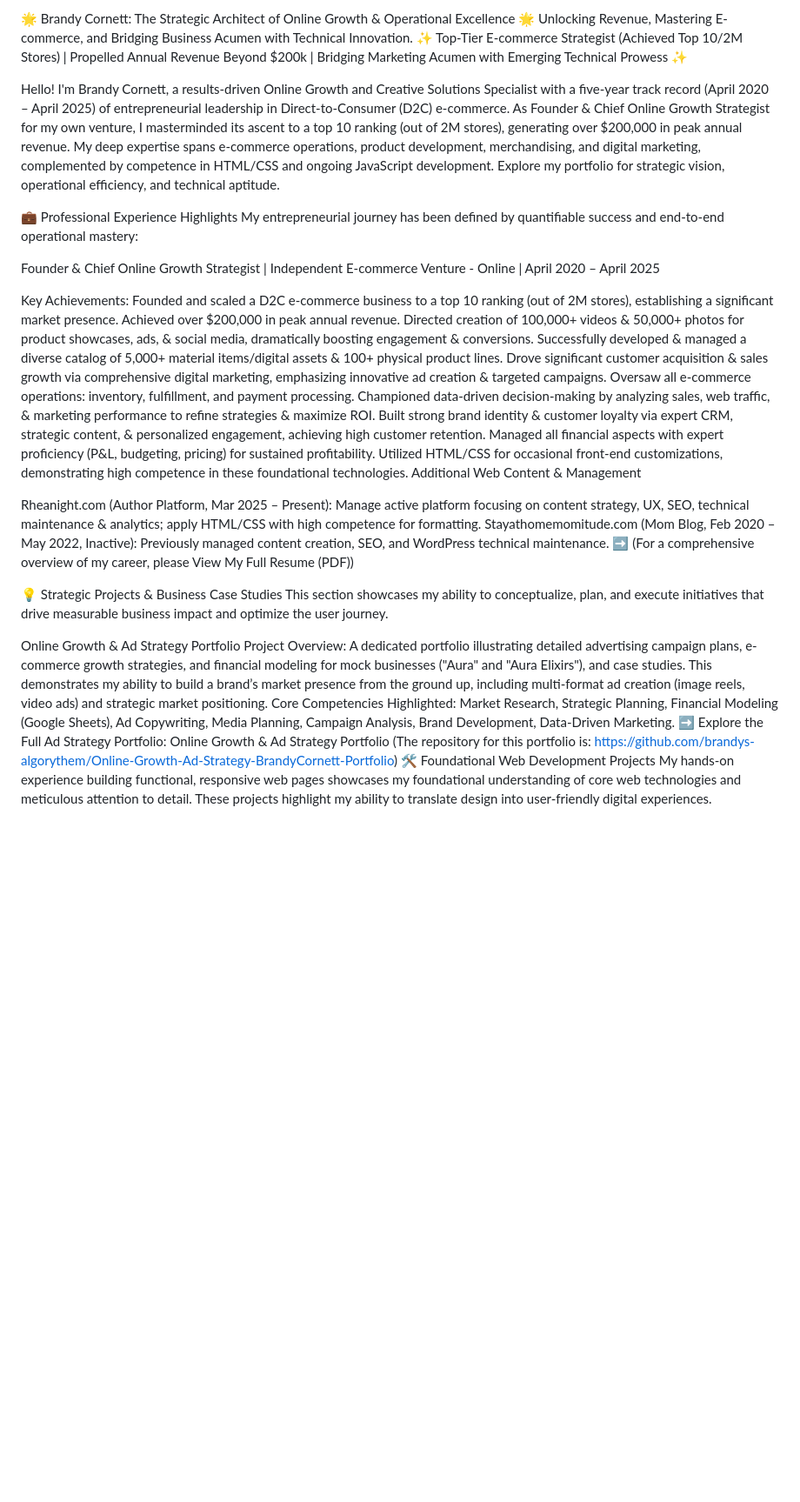
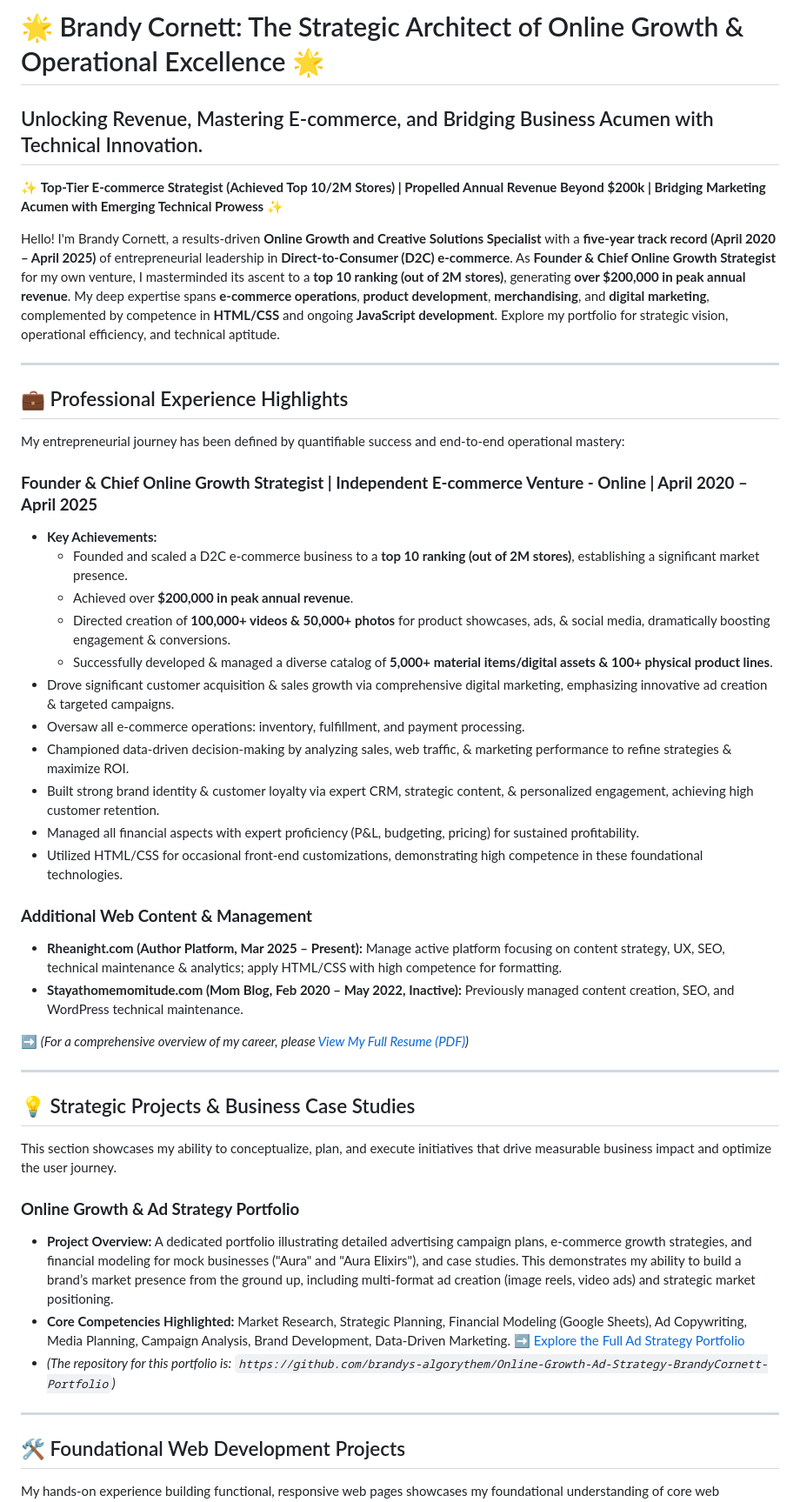
Before and after one commit to Brandys-AlgoRythem/Brandys-AlgoRythem-.GitHub.io, a Markdown page: README.md, the part around one of its changes. Shown at 87% size. Rendered like a GitHub page; blank space fills up the shorter version.

```diff
--- a/README.md
+++ b/README.md
@@ -1,39 +1,54 @@
-🌟 Brandy Cornett: The Strategic Architect of Online Growth & Operational Excellence 🌟
-Unlocking Revenue, Mastering E-commerce, and Bridging Business Acumen with Technical Innovation.
-✨ Top-Tier E-commerce Strategist (Achieved Top 10/2M Stores) | Propelled Annual Revenue Beyond $200k | Bridging Marketing Acumen with Emerging Technical Prowess ✨
+# 🌟 Brandy Cornett: The Strategic Architect of Online Growth & Operational Excellence 🌟
 
-Hello! I'm Brandy Cornett, a results-driven Online Growth and Creative Solutions Specialist with a five-year track record (April 2020 – April 2025) of entrepreneurial leadership in Direct-to-Consumer (D2C) e-commerce. As Founder & Chief Online Growth Strategist for my own venture, I masterminded its ascent to a top 10 ranking (out of 2M stores), generating over $200,000 in peak annual revenue. My deep expertise spans e-commerce operations, product development, merchandising, and digital marketing, complemented by competence in HTML/CSS and ongoing JavaScript development. Explore my portfolio for strategic vision, operational efficiency, and technical aptitude.
+## Unlocking Revenue, Mastering E-commerce, and Bridging Business Acumen with Technical Innovation.
 
-💼 Professional Experience Highlights
+✨ **Top-Tier E-commerce Strategist (Achieved Top 10/2M Stores) | Propelled Annual Revenue Beyond $200k | Bridging Marketing Acumen with Emerging Technical Prowess** ✨
+
+Hello! I'm Brandy Cornett, a results-driven **Online Growth and Creative Solutions Specialist** with a **five-year track record (April 2020 – April 2025)** of entrepreneurial leadership in **Direct-to-Consumer (D2C) e-commerce**. As **Founder & Chief Online Growth Strategist** for my own venture, I masterminded its ascent to a **top 10 ranking (out of 2M stores)**, generating **over $200,000 in peak annual revenue**. My deep expertise spans **e-commerce operations**, **product development**, **merchandising**, and **digital marketing**, complemented by competence in **HTML/CSS** and ongoing **JavaScript development**. Explore my portfolio for strategic vision, operational efficiency, and technical aptitude.
+
+---
+
+## 💼 Professional Experience Highlights
+
 My entrepreneurial journey has been defined by quantifiable success and end-to-end operational mastery:
 
-Founder & Chief Online Growth Strategist | Independent E-commerce Venture - Online | April 2020 – April 2025
+### **Founder & Chief Online Growth Strategist | Independent E-commerce Venture - Online | April 2020 – April 2025**
 
-Key Achievements:
-Founded and scaled a D2C e-commerce business to a top 10 ranking (out of 2M stores), establishing a significant market presence.
-Achieved over $200,000 in peak annual revenue.
-Directed creation of 100,000+ videos & 50,000+ photos for product showcases, ads, & social media, dramatically boosting engagement & conversions.
-Successfully developed & managed a diverse catalog of 5,000+ material items/digital assets & 100+ physical product lines.
-Drove significant customer acquisition & sales growth via comprehensive digital marketing, emphasizing innovative ad creation & targeted campaigns.
-Oversaw all e-commerce operations: inventory, fulfillment, and payment processing.
-Championed data-driven decision-making by analyzing sales, web traffic, & marketing performance to refine strategies & maximize ROI.
-Built strong brand identity & customer loyalty via expert CRM, strategic content, & personalized engagement, achieving high customer retention.
-Managed all financial aspects with expert proficiency (P&L, budgeting, pricing) for sustained profitability.
-Utilized HTML/CSS for occasional front-end customizations, demonstrating high competence in these foundational technologies.
-Additional Web Content & Management
+* **Key Achievements:**
+    * Founded and scaled a D2C e-commerce business to a **top 10 ranking (out of 2M stores)**, establishing a significant market presence.
+    * Achieved over **$200,000 in peak annual revenue**.
+    * Directed creation of **100,000+ videos & 50,000+ photos** for product showcases, ads, & social media, dramatically boosting engagement & conversions.
+    * Successfully developed & managed a diverse catalog of **5,000+ material items/digital assets & 100+ physical product lines**.
+* Drove significant customer acquisition & sales growth via comprehensive digital marketing, emphasizing innovative ad creation & targeted campaigns.
+* Oversaw all e-commerce operations: inventory, fulfillment, and payment processing.
+* Championed data-driven decision-making by analyzing sales, web traffic, & marketing performance to refine strategies & maximize ROI.
+* Built strong brand identity & customer loyalty via expert CRM, strategic content, & personalized engagement, achieving high customer retention.
+* Managed all financial aspects with expert proficiency (P&L, budgeting, pricing) for sustained profitability.
+* Utilized HTML/CSS for occasional front-end customizations, demonstrating high competence in these foundational technologies.
 
-Rheanight.com (Author Platform, Mar 2025 – Present): Manage active platform focusing on content strategy, UX, SEO, technical maintenance & analytics; apply HTML/CSS with high competence for formatting.
-Stayathomemomitude.com (Mom Blog, Feb 2020 – May 2022, Inactive): Previously managed content creation, SEO, and WordPress technical maintenance.
-➡️ (For a comprehensive overview of my career, please View My Full Resume (PDF))
+### **Additional Web Content & Management**
 
-💡 Strategic Projects & Business Case Studies
+* **Rheanight.com (Author Platform, Mar 2025 – Present):** Manage active platform focusing on content strategy, UX, SEO, technical maintenance & analytics; apply HTML/CSS with high competence for formatting.
+* **Stayathomemomitude.com (Mom Blog, Feb 2020 – May 2022, Inactive):** Previously managed content creation, SEO, and WordPress technical maintenance.
+
+➡️ *(For a comprehensive overview of my career, please [View My Full Resume (PDF)](Resume%202.0.pdf))*
+
+---
+
+## 💡 Strategic Projects & Business Case Studies
+
 This section showcases my ability to conceptualize, plan, and execute initiatives that drive measurable business impact and optimize the user journey.
 
-Online Growth & Ad Strategy Portfolio
-Project Overview: A dedicated portfolio illustrating detailed advertising campaign plans, e-commerce growth strategies, and financial modeling for mock businesses ("Aura" and "Aura Elixirs"), and case studies. This demonstrates my ability to build a brand’s market presence from the ground up, including multi-format ad creation (image reels, video ads) and strategic market positioning.
-Core Competencies Highlighted: Market Research, Strategic Planning, Financial Modeling (Google Sheets), Ad Copywriting, Media Planning, Campaign Analysis, Brand Development, Data-Driven Marketing.
-➡️ Explore the Full Ad Strategy Portfolio: Online Growth & Ad Strategy Portfolio
-(The repository for this portfolio is: https://github.com/brandys-algorythem/Online-Growth-Ad-Strategy-BrandyCornett-Portfolio)
-🛠️ Foundational Web Development Projects
+### **Online Growth & Ad Strategy Portfolio**
+
+* **Project Overview:** A dedicated portfolio illustrating detailed advertising campaign plans, e-commerce growth strategies, and financial modeling for mock businesses ("Aura" and "Aura Elixirs"), and case studies. This demonstrates my ability to build a brand’s market presence from the ground up, including multi-format ad creation (image reels, video ads) and strategic market positioning.
+* **Core Competencies Highlighted:** Market Research, Strategic Planning, Financial Modeling (Google Sheets), Ad Copywriting, Media Planning, Campaign Analysis, Brand Development, Data-Driven Marketing.
+➡️ [Explore the Full Ad Strategy Portfolio](https://brandys-algorythem.github.io/Online-Growth-Ad-Strategy-BrandyCornett-Portfolio/)
+* *(The repository for this portfolio is: `https://github.com/brandys-algorythem/Online-Growth-Ad-Strategy-BrandyCornett-Portfolio`)*
+
+---
+
+## 🛠️ Foundational Web Development Projects
+
 My hands-on experience building functional, responsive web pages showcases my foundational understanding of core web technologies and meticulous attention to detail. These projects highlight my ability to translate design into user-friendly digital experiences.
 
```
Also changed, not shown: other parts of README.md (+84 -51 lines).
